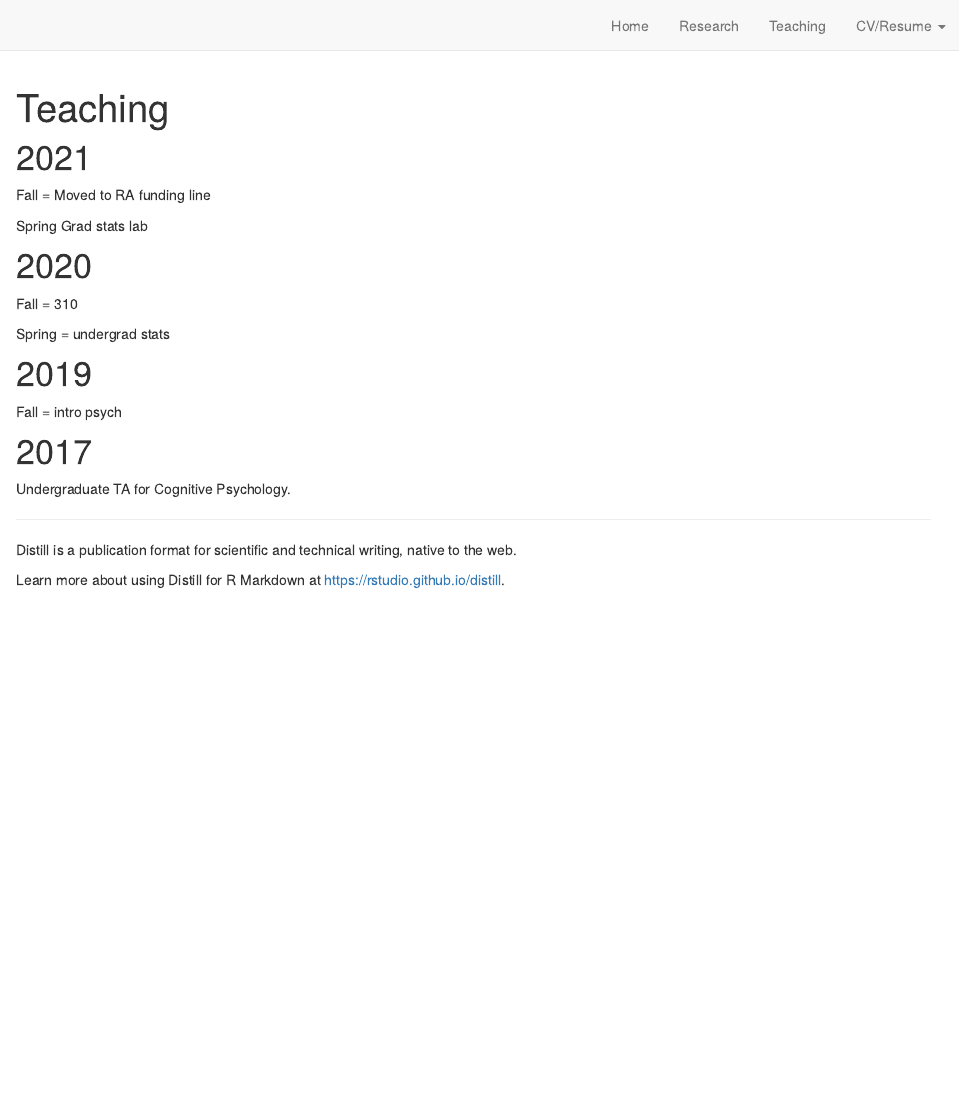
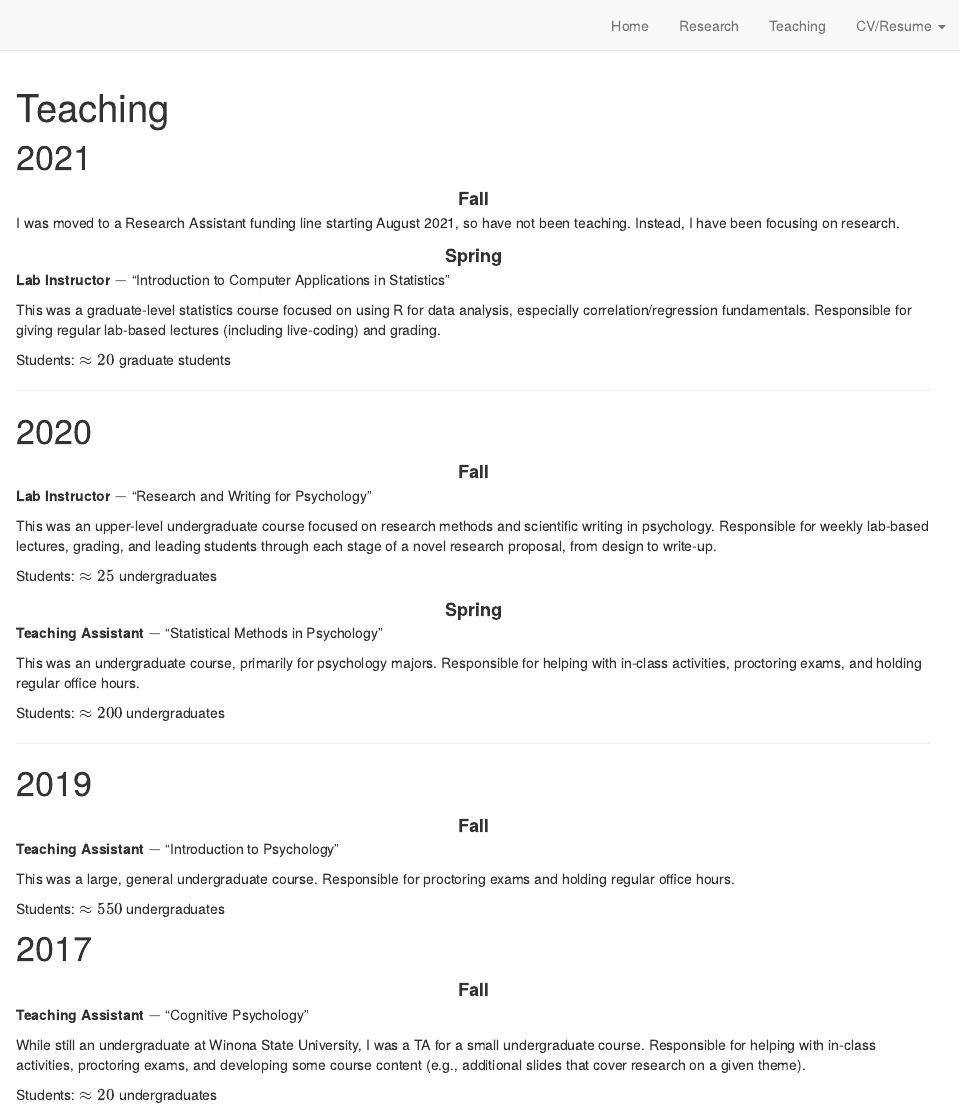
Before and after one commit to ggreeley/personal_site, an R Markdown document (teaching.Rmd): the page in a window 1100 px wide, from its top. Rendered offline with R 4.5, knitr and Pandoc, with nearby package versions; drawn as R Markdown's standard HTML page in place of the format the file asks for.

Commit message:
basic changes and adding cv pdf

````diff
--- a/_site.yml
+++ b/_site.yml
@@ -15,7 +15,9 @@ navbar:
     - text: "CV/Resume"
       menu:
       - text: "Academic CV"
-        href: cv.html
+        href: ./pdfs/2022-04-15_Greeley_CV.pdf
       - text: "Resume"
         href: resume.html
-output: distill::distill_article
+output:
+  distill::distill_article:
+    toc: true
--- a/teaching.Rmd
+++ b/teaching.Rmd
@@ -1,7 +1,7 @@
 ---
 title: "Teaching"
 description: |
-  As a Ph.D. student at Stony Brook, I've been both a teaching assistant and a lab instructor for several undergraduate and graduate-level courses. As of August 2021, I've been moved to a research funding line.
+  As a Ph.D. student at Stony Brook, I've been both a teaching assistant and a lab instructor for several undergraduate and graduate-level courses.
 ---
 
 ```{r setup, include=FALSE}
@@ -10,26 +10,56 @@ knitr::opts_chunk$set(echo = FALSE)
 
 # 2021
 
-Fall = Moved to RA funding line
+<center><font size="4"> **Fall**</font></center>
 
-Spring Grad stats lab
+I was moved to a Research Assistant funding line starting August 2021, so have not been teaching. Instead, I have been focusing on research.
+
+<center><font size="4"> **Spring**</font></center>
+
+**Lab Instructor** $-$ "Introduction to Computer Applications in Statistics"
+
+This was a graduate-level statistics course focused on using R for data analysis, especially correlation/regression fundamentals. Responsible for giving regular lab-based lectures (including live-coding) and grading.
+
+Students: $\approx 20$ graduate students
+
+---
 
 # 2020
 
-Fall = 310
+<center><font size="4"> **Fall**</font></center>
 
-Spring = undergrad stats
+**Lab Instructor** $-$ "Research and Writing for Psychology"
+
+This was an upper-level undergraduate course focused on research methods and scientific writing in psychology. Responsible for weekly lab-based lectures, grading, and leading students through each stage of a novel research proposal, from design to write-up.
+
+Students: $\approx 25$ undergraduates
+
+<center><font size="4"> **Spring**</font></center>
+
+**Teaching Assistant** $-$ "Statistical Methods in Psychology"
+
+This was an undergraduate course, primarily for psychology majors. Responsible for helping with in-class activities, proctoring exams, and holding regular office hours.
+
+Students: $\approx 200$ undergraduates
+
+---
 
 # 2019
 
-Fall = intro psych
+<center><font size="4"> **Fall**</font></center>
+
+**Teaching Assistant** $-$ "Introduction to Psychology"
+
+This was a large, general undergraduate course. Responsible for proctoring exams and holding regular office hours.
+
+Students: $\approx 550$ undergraduates
 
 # 2017
 
-Undergraduate TA for Cognitive Psychology.
+<center><font size="4"> **Fall**</font></center>
 
----
+**Teaching Assistant** $-$ "Cognitive Psychology"
 
-Distill is a publication format for scientific and technical writing, native to the web.
+While still an undergraduate at Winona State University, I was a TA for a small undergraduate course. Responsible for helping with in-class activities, proctoring exams, and developing some course content (e.g., additional slides that cover research on a given theme).
 
-Learn more about using Distill for R Markdown at <https://rstudio.github.io/distill>.
+Students: $\approx 20$ undergraduates
````
Also changed, not shown: cv.Rmd (+1 -3 lines), index.Rmd (+13 -8 lines), resume.Rmd (+6 -0 lines), docs/search.json, 3 other files.
